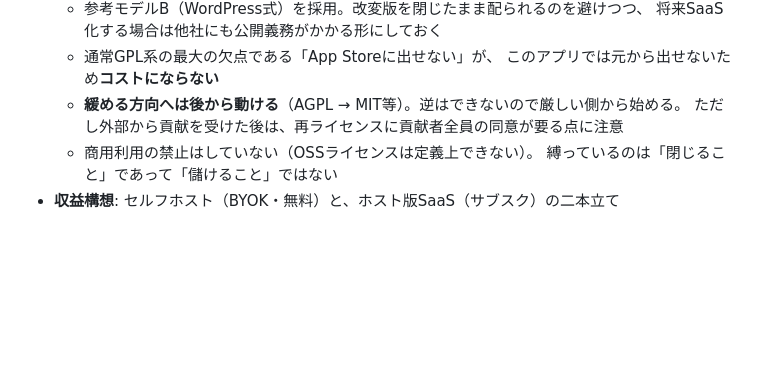
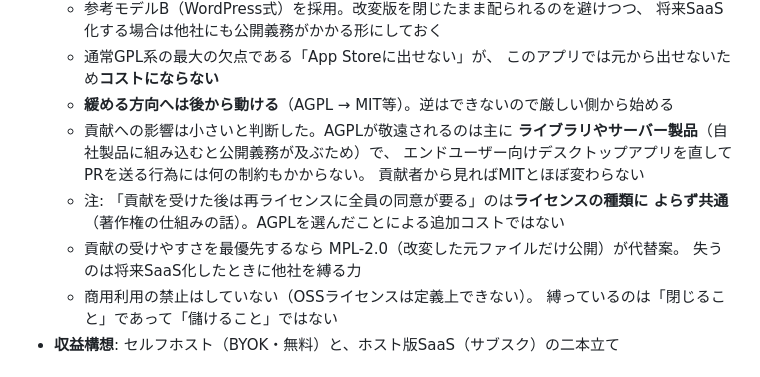
Before and after one commit to dai199/kioku, a Markdown page: SPEC.md, the part around the change. Drawn GitHub-style; blank space fills up the shorter version.

Commit message:
SPEC §6: AGPL採用の根拠を補足（貢献への影響と、再ライセンス同意の位置づけ）
- AGPLが敬遠されるのは主にライブラリ/サーバー製品で、エンドユーザー向け
  デスクトップアプリへのPRには制約がかからない。貢献者から見ればMITとほぼ同じ
- 「貢献を受けた後の再ライセンスに全員の同意が要る」のはライセンスの種類に
  よらず共通で、AGPL固有のコストではない（誤解しやすいので明記）
- 貢献の受けやすさを最優先する場合の代替案としてMPL-2.0も記録

```diff
--- a/SPEC.md
+++ b/SPEC.md
@@ -122,8 +122,15 @@ Grammarlyに近い体験だが、「過去ログの見やすさ」と「何を
     将来SaaS化する場合は他社にも公開義務がかかる形にしておく
   - 通常GPL系の最大の欠点である「App Storeに出せない」が、
     このアプリでは元から出せないため**コストにならない**
-  - **緩める方向へは後から動ける**（AGPL → MIT等）。逆はできないので厳しい側から始める。
-    ただし外部から貢献を受けた後は、再ライセンスに貢献者全員の同意が要る点に注意
+  - **緩める方向へは後から動ける**（AGPL → MIT等）。逆はできないので厳しい側から始める
+  - 貢献への影響は小さいと判断した。AGPLが敬遠されるのは主に
+    **ライブラリやサーバー製品**（自社製品に組み込むと公開義務が及ぶため）で、
+    エンドユーザー向けデスクトップアプリを直してPRを送る行為には何の制約もかからない。
+    貢献者から見ればMITとほぼ変わらない
+  - 注: 「貢献を受けた後は再ライセンスに全員の同意が要る」のは**ライセンスの種類に
+    よらず共通**（著作権の仕組みの話）。AGPLを選んだことによる追加コストではない
+  - 貢献の受けやすさを最優先するなら MPL-2.0（改変した元ファイルだけ公開）が代替案。
+    失うのは将来SaaS化したときに他社を縛る力
   - 商用利用の禁止はしていない（OSSライセンスは定義上できない）。
     縛っているのは「閉じること」であって「儲けること」ではない
 - **収益構想**: セルフホスト（BYOK・無料）と、ホスト版SaaS（サブスク）の二本立て
```
